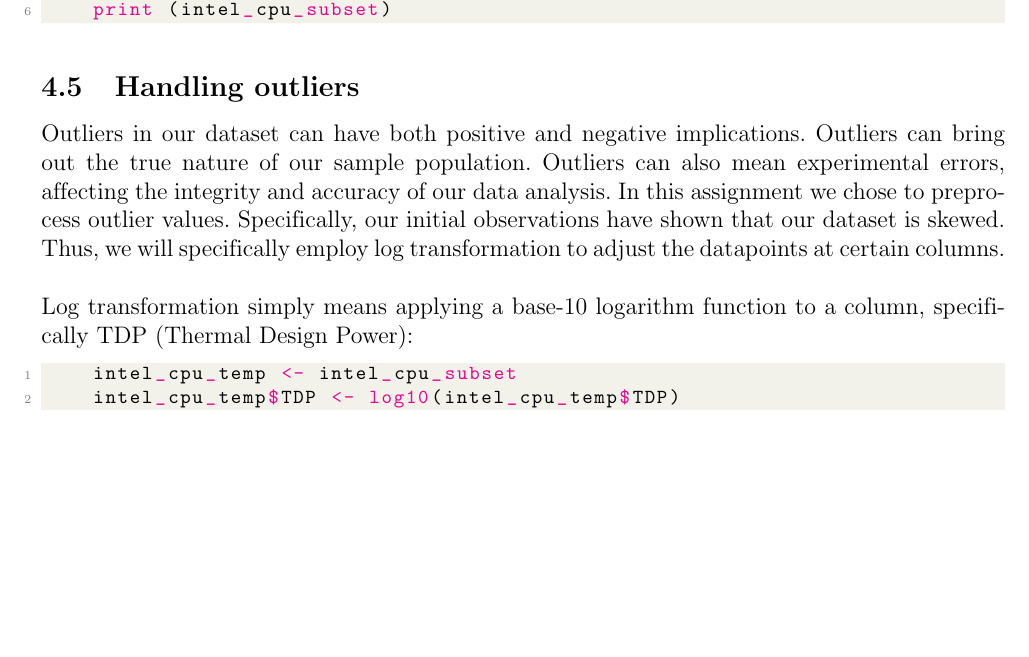
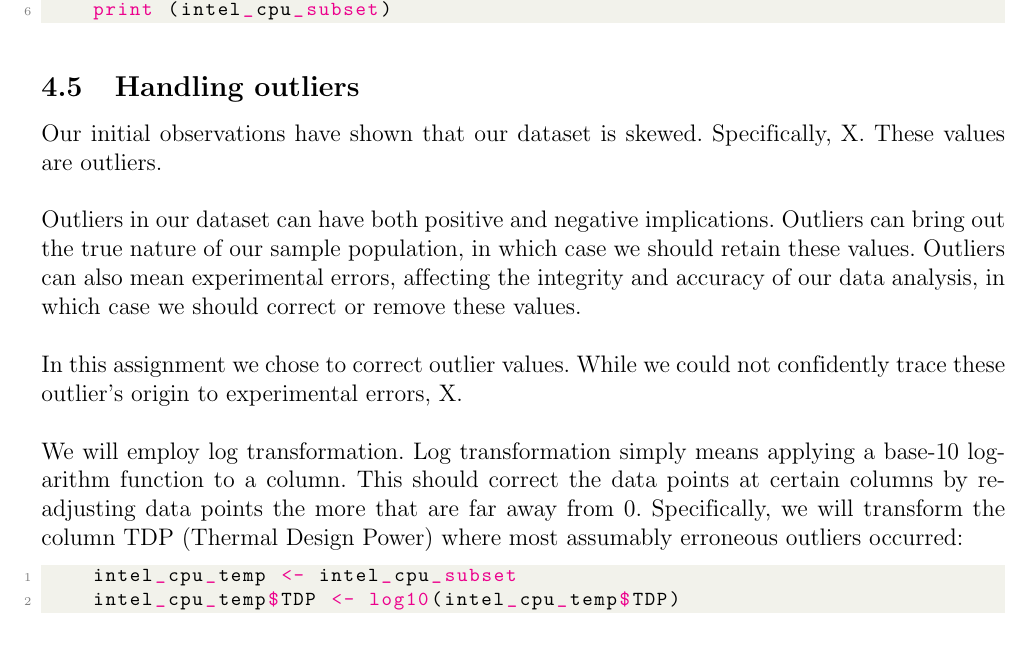
Before and after one commit to kchan139/probability-statistics, a LaTeX document (main.tex, which reads sections/pre_process.tex): part of page 16 of 27, cut so that both start at the same text. Compiled offline with pdfLaTeX.

Commit message:
Reordered outlier section

```diff
--- a/sections/pre_process.tex
+++ b/sections/pre_process.tex
@@ -102,10 +102,13 @@ In contrast and for example, here's why using median imputation is not suitable
 \end{lstlisting}
 
 \subsection{Handling outliers}
+Our initial observations have shown that our dataset is skewed. Specifically, X. These values are outliers.\\
 
-Outliers in our dataset can have both positive and negative implications. Outliers can bring out the true nature of our sample population. Outliers can also mean experimental errors, affecting the integrity and accuracy of our data analysis. In this assignment we chose to preprocess outlier values. Specifically, our initial observations have shown that our dataset is skewed. Thus, we will specifically employ log transformation to adjust the datapoints at certain columns.\\
+Outliers in our dataset can have both positive and negative implications. Outliers can bring out the true nature of our sample population, in which case we should retain these values. Outliers can also mean experimental errors, affecting the integrity and accuracy of our data analysis, in which case we should correct or remove these values.\\
 
-Log transformation simply means applying a base-10 logarithm function to a column, specifically TDP (Thermal Design Power):
+In this assignment we chose to correct outlier values. While we could not confidently trace these outlier's origin to experimental errors, X.\\
+
+We will employ log transformation. Log transformation simply means applying a base-10 logarithm function to a column. This should correct the data points at certain columns by re-adjusting data points the more that are far away from 0. Specifically, we will transform the column TDP (Thermal Design Power) where most assumably erroneous outliers occurred:
 \begin{lstlisting}[language=R]
     intel_cpu_temp <- intel_cpu_subset
     intel_cpu_temp$TDP <- log10(intel_cpu_temp$TDP)
```
